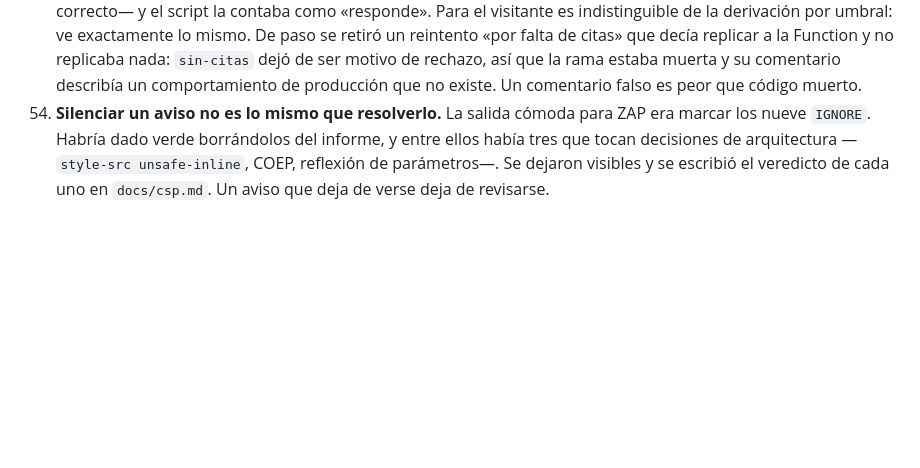
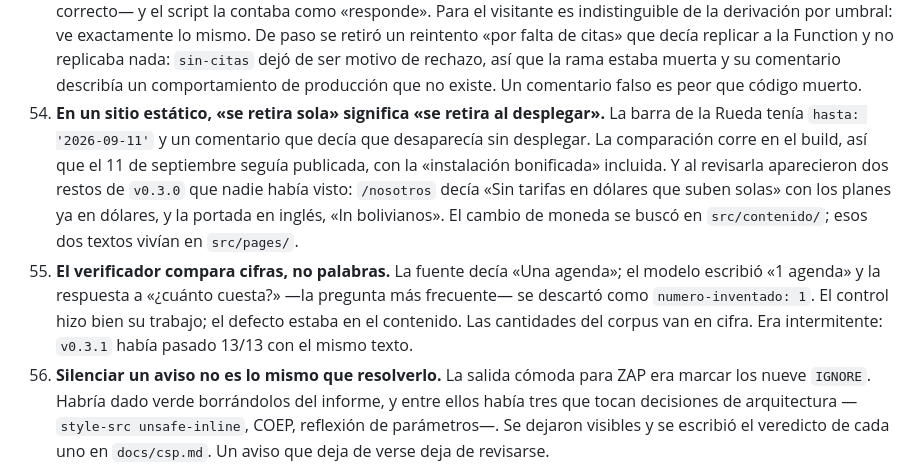
Before and after one commit to segurolotengopy/novuchat-site, a Markdown page: ESTADO.md, the part around the change. Drawn GitHub-style; blank space fills up the shorter version.

Commit message:
docs: hallazgos 55 y 56 (barra con fecha de build, cifras en el corpus)
Co-Authored-By: Claude Opus 5 <noreply@anthropic.com>

```diff
--- a/ESTADO.md
+++ b/ESTADO.md
@@ -406,6 +406,20 @@ encienden el formulario y el asistente. Falta **generar el índice del RAG** (la
     de rechazo, así que la rama estaba muerta y su comentario describía un
     comportamiento de producción que no existe. Un comentario falso es peor que
     código muerto.
+55. **En un sitio estático, «se retira sola» significa «se retira al desplegar».**
+    La barra de la Rueda tenía `hasta: '2026-09-11'` y un comentario que decía
+    que desaparecía sin desplegar. La comparación corre en el build, así que el
+    11 de septiembre seguía publicada, con la «instalación bonificada» incluida.
+    Y al revisarla aparecieron dos restos de `v0.3.0` que nadie había visto:
+    `/nosotros` decía «Sin tarifas en dólares que suben solas» con los planes ya
+    en dólares, y la portada en inglés, «In bolivianos». El cambio de moneda se
+    buscó en `src/contenido/`; esos dos textos vivían en `src/pages/`.
+56. **El verificador compara cifras, no palabras.** La fuente decía «Una
+    agenda»; el modelo escribió «1 agenda» y la respuesta a «¿cuánto cuesta?»
+    —la pregunta más frecuente— se descartó como `numero-inventado: 1`. El
+    control hizo bien su trabajo; el defecto estaba en el contenido. Las
+    cantidades del corpus van en cifra. Era intermitente: `v0.3.1` había pasado
+    13/13 con el mismo texto.
 24. **Silenciar un aviso no es lo mismo que resolverlo.** La salida cómoda para
     ZAP era marcar los nueve `IGNORE`. Habría dado verde borrándolos del
     informe, y entre ellos había tres que tocan decisiones de arquitectura
```
